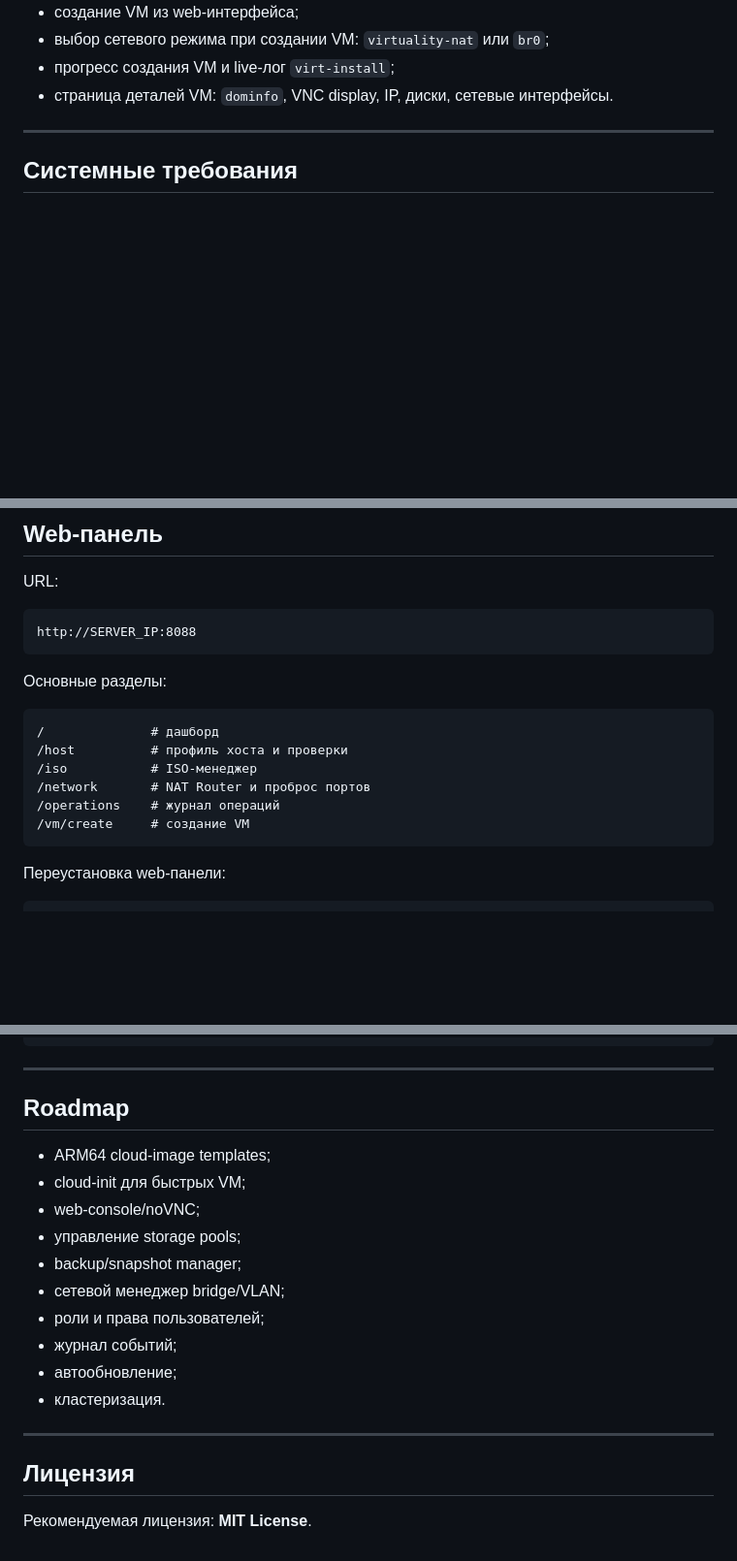
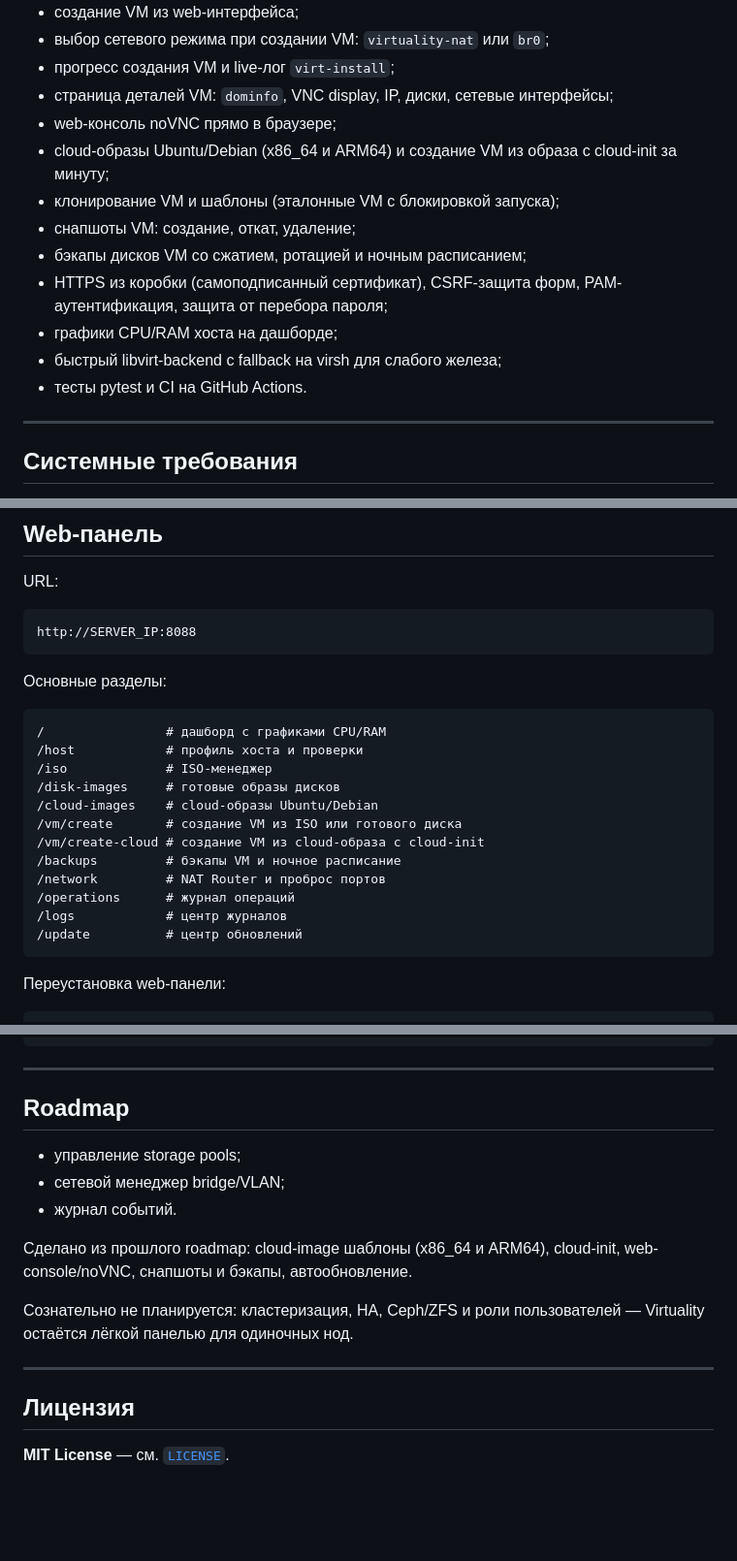
Before and after one commit to viktor138irk/virtuality, a Markdown page: README.md, 3 parts joined by grey strips. Shown at 97% size. Rendered like a GitHub page; blank space fills up the shorter version.

Commit message:
README был обновлён под новые возможности
Описаны cloud-образы, снапшоты, клонирование и шаблоны, бэкапы,
HTTPS по умолчанию, графики нагрузки и обновлённый roadmap.

Co-Authored-By: Claude Fable 5 <noreply@anthropic.com>
Claude-Session: https://claude.ai/code/session_01PKUoZwHMCHnytfswFVRUHw

````diff
--- a/README.md
+++ b/README.md
@@ -112,7 +112,16 @@ passwd root
 - создание VM из web-интерфейса;
 - выбор сетевого режима при создании VM: `virtuality-nat` или `br0`;
 - прогресс создания VM и live-лог `virt-install`;
-- страница деталей VM: `dominfo`, VNC display, IP, диски, сетевые интерфейсы.
+- страница деталей VM: `dominfo`, VNC display, IP, диски, сетевые интерфейсы;
+- web-консоль noVNC прямо в браузере;
+- cloud-образы Ubuntu/Debian (x86_64 и ARM64) и создание VM из образа с cloud-init за минуту;
+- клонирование VM и шаблоны (эталонные VM с блокировкой запуска);
+- снапшоты VM: создание, откат, удаление;
+- бэкапы дисков VM со сжатием, ротацией и ночным расписанием;
+- HTTPS из коробки (самоподписанный сертификат), CSRF-защита форм, PAM-аутентификация, защита от перебора пароля;
+- графики CPU/RAM хоста на дашборде;
+- быстрый libvirt-backend с fallback на virsh для слабого железа;
+- тесты pytest и CI на GitHub Actions.
 
 ---
 
@@ -224,12 +235,18 @@ http://SERVER_IP:8088
 Основные разделы:
 
 ```text
-/              # дашборд
-/host          # профиль хоста и проверки
-/iso           # ISO-менеджер
-/network       # NAT Router и проброс портов
-/operations    # журнал операций
-/vm/create     # создание VM
+/                # дашборд с графиками CPU/RAM
+/host            # профиль хоста и проверки
+/iso             # ISO-менеджер
+/disk-images     # готовые образы дисков
+/cloud-images    # cloud-образы Ubuntu/Debian
+/vm/create       # создание VM из ISO или готового диска
+/vm/create-cloud # создание VM из cloud-образа с cloud-init
+/backups         # бэкапы VM и ночное расписание
+/network         # NAT Router и проброс портов
+/operations      # журнал операций
+/logs            # центр журналов
+/update          # центр обновлений
 ```
 
 Переустановка web-панели:
@@ -414,19 +431,18 @@ journalctl -u virtuality-web -f
 
 ## Roadmap
 
-- ARM64 cloud-image templates;
-- cloud-init для быстрых VM;
-- web-console/noVNC;
 - управление storage pools;
-- backup/snapshot manager;
 - сетевой менеджер bridge/VLAN;
-- роли и права пользователей;
-- журнал событий;
-- автообновление;
-- кластеризация.
+- журнал событий.
+
+Сделано из прошлого roadmap: cloud-image шаблоны (x86_64 и ARM64), cloud-init,
+web-console/noVNC, снапшоты и бэкапы, автообновление.
+
+Сознательно не планируется: кластеризация, HA, Ceph/ZFS и роли пользователей —
+Virtuality остаётся лёгкой панелью для одиночных нод.
 
 ---
 
 ## Лицензия
 
-Рекомендуемая лицензия: **MIT License**.
+**MIT License** — см. [`LICENSE`](LICENSE).
````
Also changed, not shown: other parts of README.md (+3 -1 lines).
